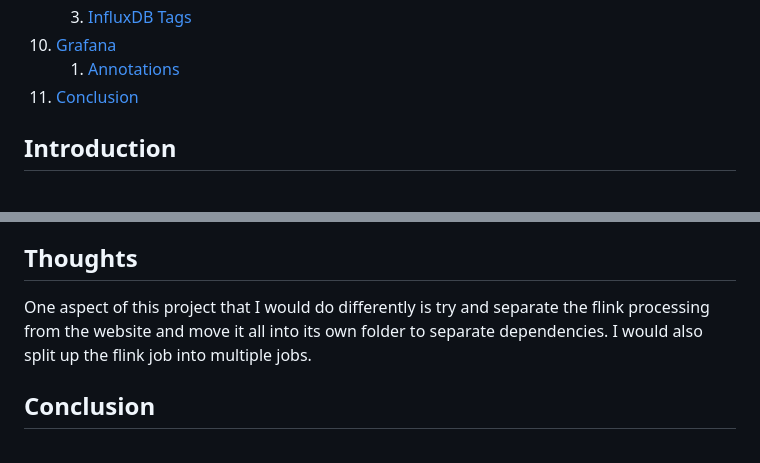
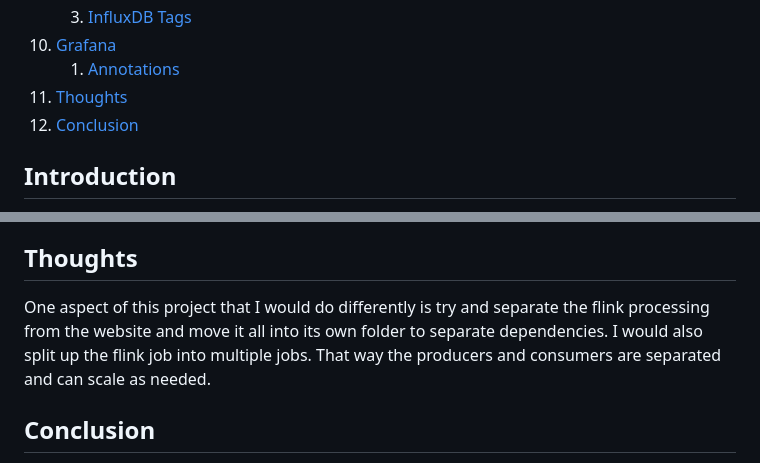
Before and after one commit to cmgoffena13/DE-Capstone-Portfolio-2, a Markdown page: README.md, 2 parts joined by grey strips. Rendered like a GitHub page.

Commit message:
small tweaks

```diff
--- a/README.md
+++ b/README.md
@@ -53,7 +53,8 @@ This project utilizes Polygon's live stream and The Guardian's API to showcase r
     3. [InfluxDB Tags](#InfluxDB-Tags)
 10. [Grafana](#Grafana)
     1. [Annotations](#Annotations)
-11. [Conclusion](#Conclusion)
+11. [Thoughts](#Thoughts)
+12. [Conclusion](#Conclusion)
 
 
 ## Introduction
@@ -307,7 +308,7 @@ from(bucket: "events")
 To view the web articles I had to add what are called `annotations` to the grafana graph, effectively marking important events on the stock graph.
 
 ## Thoughts
-One aspect of this project that I would do differently is try and separate the flink processing from the website and move it all into its own folder to separate dependencies. I would also split up the flink job into multiple jobs.
+One aspect of this project that I would do differently is try and separate the flink processing from the website and move it all into its own folder to separate dependencies. I would also split up the flink job into multiple jobs. That way the producers and consumers are separated and can scale as needed.
 
 ## Conclusion
 Developing a streaming solution is incredibly complex, but highly satisfying when it works. I learned a lot while debugging this project; Having little to no exposure of Kafka, Flink, InfluxDB, and Grafana forced me to really challenge myself to move the project forward.
```
